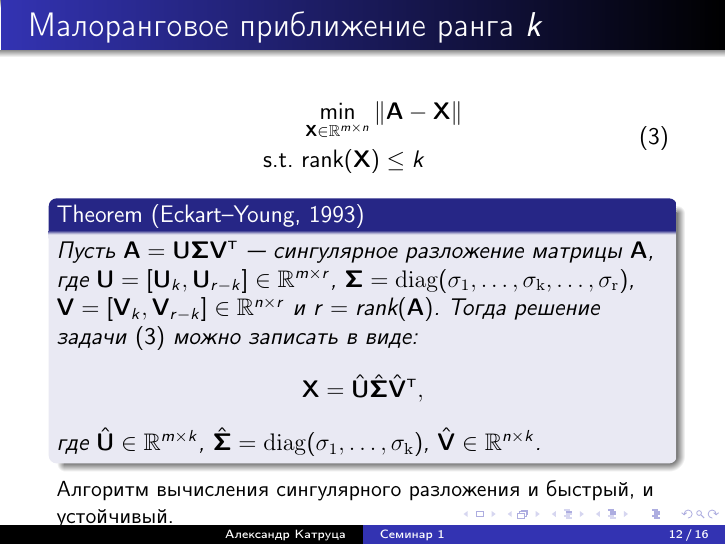
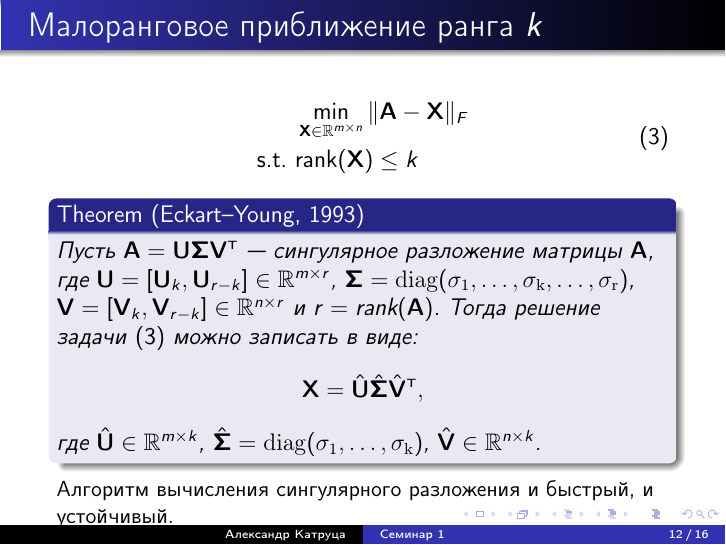
Before and after one commit to amkatrutsa/optimization_course, LaTeX slides (01-Intro/Seminar1.tex): page 12 of 16. The pictures show the PDF file 01-Intro/Seminar1.pdf that the author committed with the source.

Commit message:
Fix Seminar 1

```diff
--- a/01-Intro/Seminar1.tex
+++ b/01-Intro/Seminar1.tex
@@ -177,7 +177,7 @@
 
 \begin{equation}
 \begin{split}
-&\min\limits_{\bX \in \bbR^{m \times n}} \|\bA - \bX \| \\
+&\min\limits_{\bX \in \bbR^{m \times n}} \|\bA - \bX \|_F \\
 \text{s.t. } & \text{rank}(\bX) \leq k
 \end{split}
 \label{eq::lowrank}
```
Also changed, not shown: 01-Intro/Seminar1.pdf.
